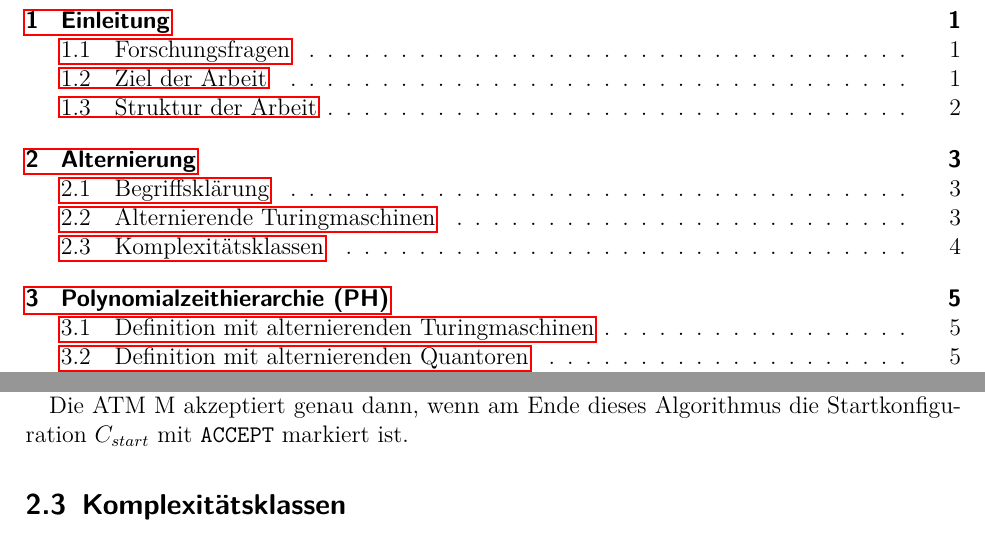
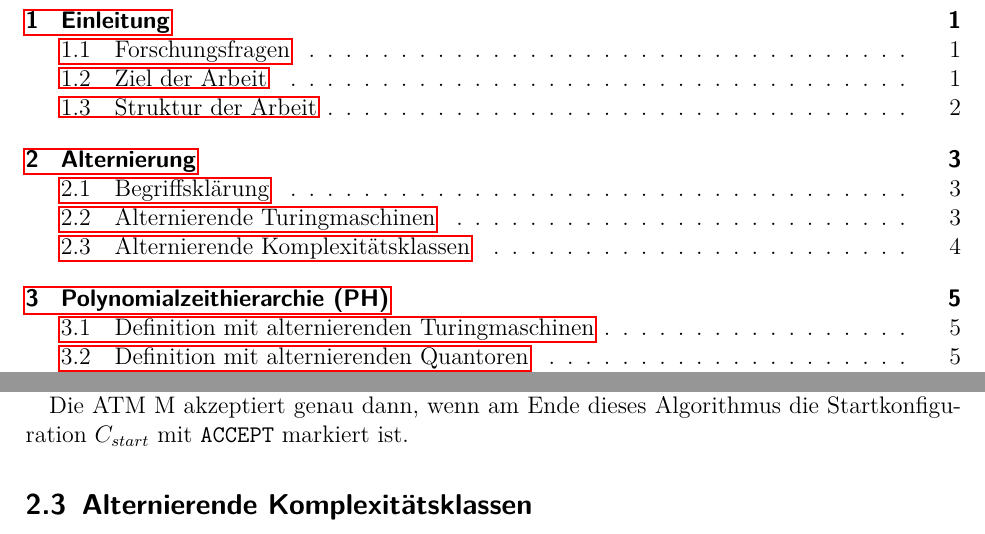
Before and after one commit to edgarWolf/thesis-complexity, a LaTeX book (main.tex, which reads Bestandteile/Kapitel/alternierende_maschinen.tex): two parts of pages 3 and 7 of 13, joined at a grey line, cut so that both start at the same text. Compiled offline with pdfLaTeX.

Commit message:
Change section 2.3 name.

```diff
--- a/Bestandteile/Kapitel/alternierende_maschinen.tex
+++ b/Bestandteile/Kapitel/alternierende_maschinen.tex
@@ -42,4 +42,4 @@ Die Akzeptanz einer Eingabe bei einer ATM kann formal wie folgt definiert werden
 
     Die ATM M akzeptiert genau dann, wenn am Ende dieses Algorithmus die Startkonfiguration $C_{start}$ mit \texttt{ACCEPT} markiert ist.
 \end{definition}
-\section{Komplexitätsklassen} \label{section: Komplexitätsklassen bei alternierenden TMs}
+\section{Alternierende Komplexitätsklassen} \label{section: Komplexitätsklassen bei alternierenden TMs}
```
